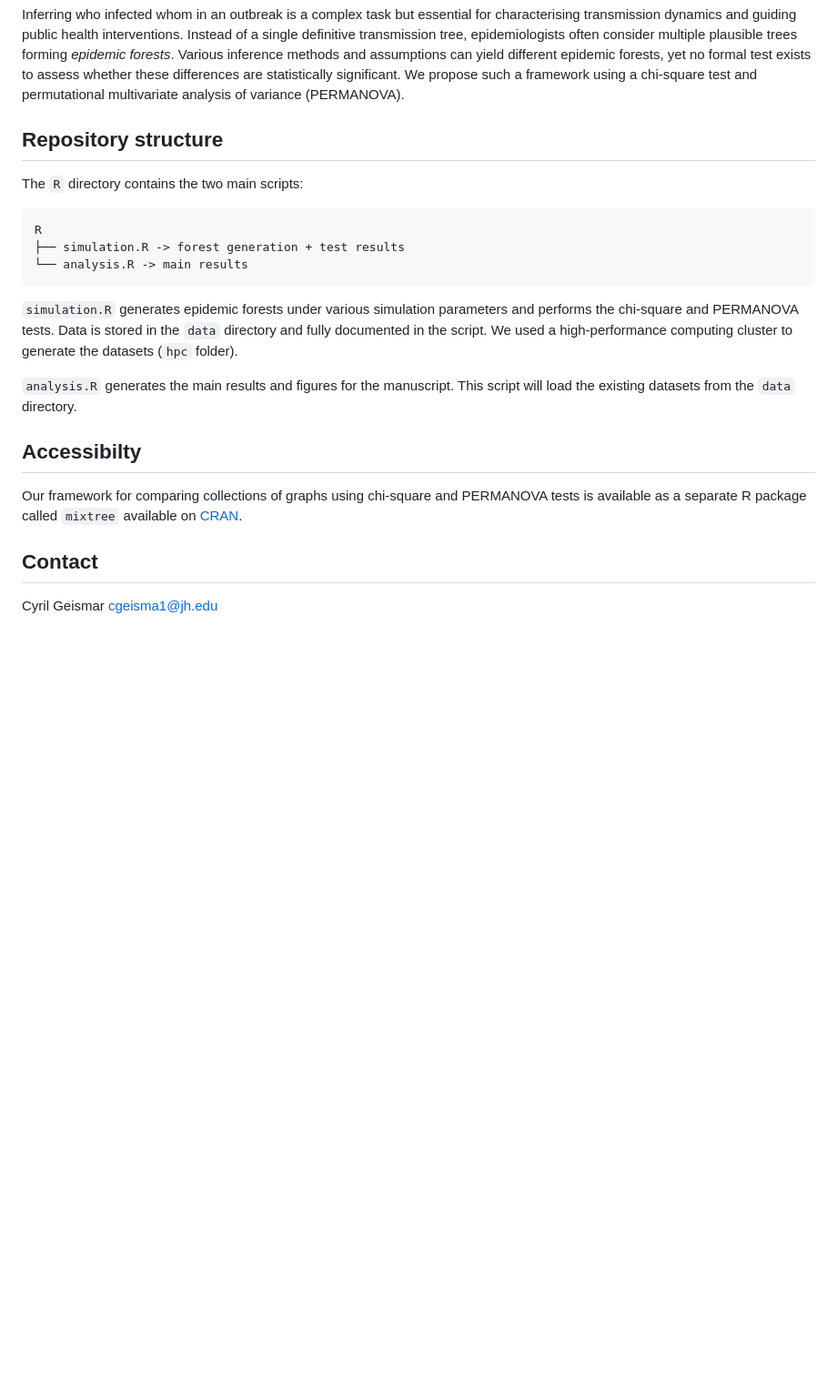
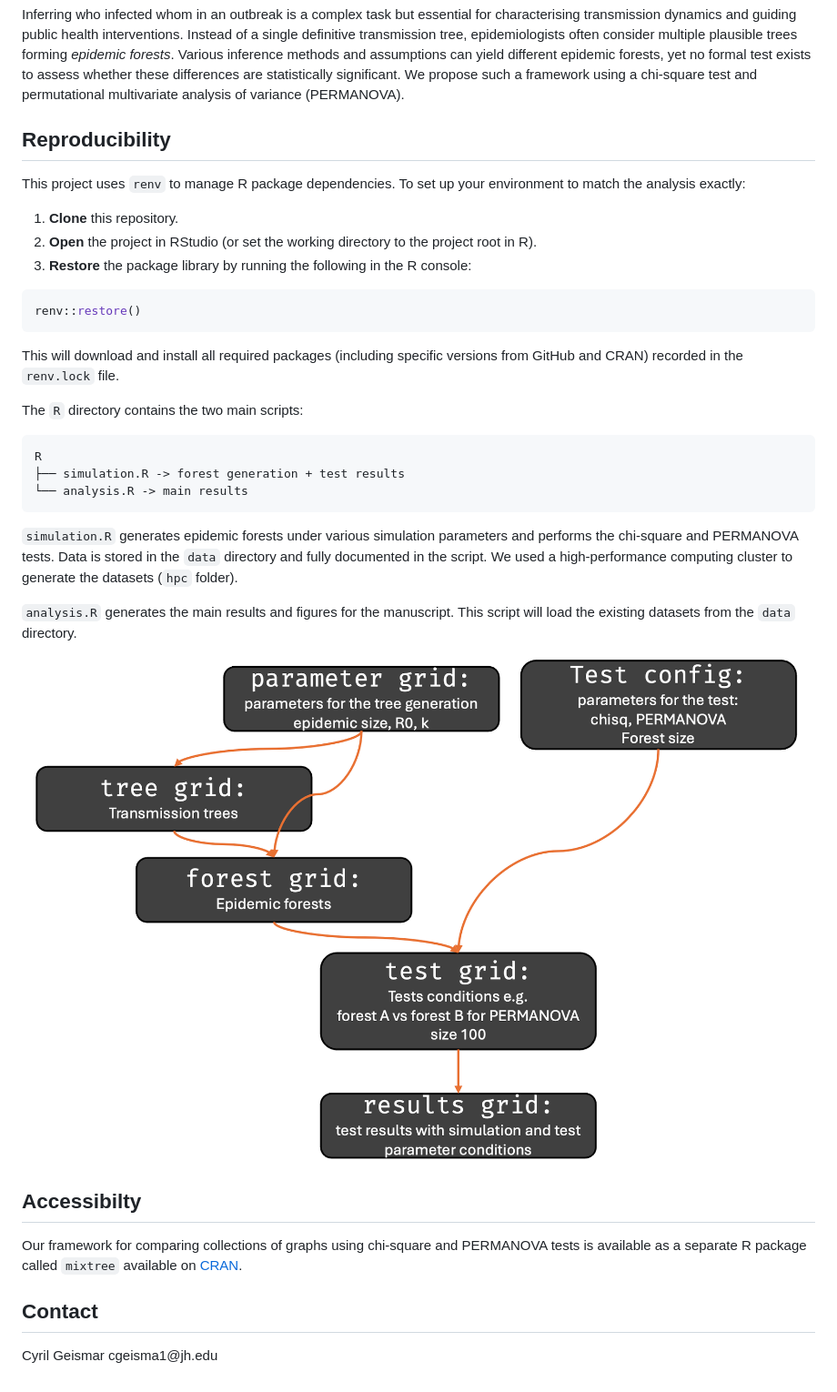
Before and after one commit to CyGei/mixtree_analysis, a Markdown page: README.md, the part around the change. Shown: that part at 91% size. Drawn GitHub-style; pictures changed too: figures/workflow.png (added); blank space fills up the shorter version.

Commit message:
renv for reproducibility

````diff
--- a/README.md
+++ b/README.md
@@ -6,7 +6,18 @@ This repository contains code and documentation for the manuscript "A statistica
 
 Inferring who infected whom in an outbreak is a complex task but essential for characterising transmission dynamics and guiding public health interventions. Instead of a single definitive transmission tree, epidemiologists often consider multiple plausible trees forming *epidemic forests*. Various inference methods and assumptions can yield different epidemic forests, yet no formal test exists to assess whether these differences are statistically significant. We propose such a framework using a chi-square test and permutational multivariate analysis of variance (PERMANOVA).
 
-## Repository structure
+## Reproducibility
+
+This project uses `renv` to manage R package dependencies. To set up your environment to match the analysis exactly:
+
+1.  **Clone** this repository.
+2.  **Open** the project in RStudio (or set the working directory to the project root in R).
+3.  **Restore** the package library by running the following in the R console:
+```r
+renv::restore()
+```
+
+This will download and install all required packages (including specific versions from GitHub and CRAN) recorded in the `renv.lock` file.
 
 The `R` directory contains the two main scripts:
 
@@ -20,9 +31,12 @@ R
 
 `analysis.R` generates the main results and figures for the manuscript. This script will load the existing datasets from the `data` directory.
 
+![forest generation & analysis workflow](figures/workflow.png)
+
 ## Accessibilty
-Our framework for comparing collections of graphs using chi-square and PERMANOVA tests is available as a separate R package called `mixtree` available on [CRAN]( https://cran.r-project.org/web/packages/mixtree/index.html).
+
+Our framework for comparing collections of graphs using chi-square and PERMANOVA tests is available as a separate R package called `mixtree` available on [CRAN](https://cran.r-project.org/web/packages/mixtree/index.html).
 
 ## Contact
-Cyril Geismar
-cgeisma1@jh.edu
+
+Cyril Geismar cgeisma1\@jh.edu
````
Also changed, not shown: 3 other files.
